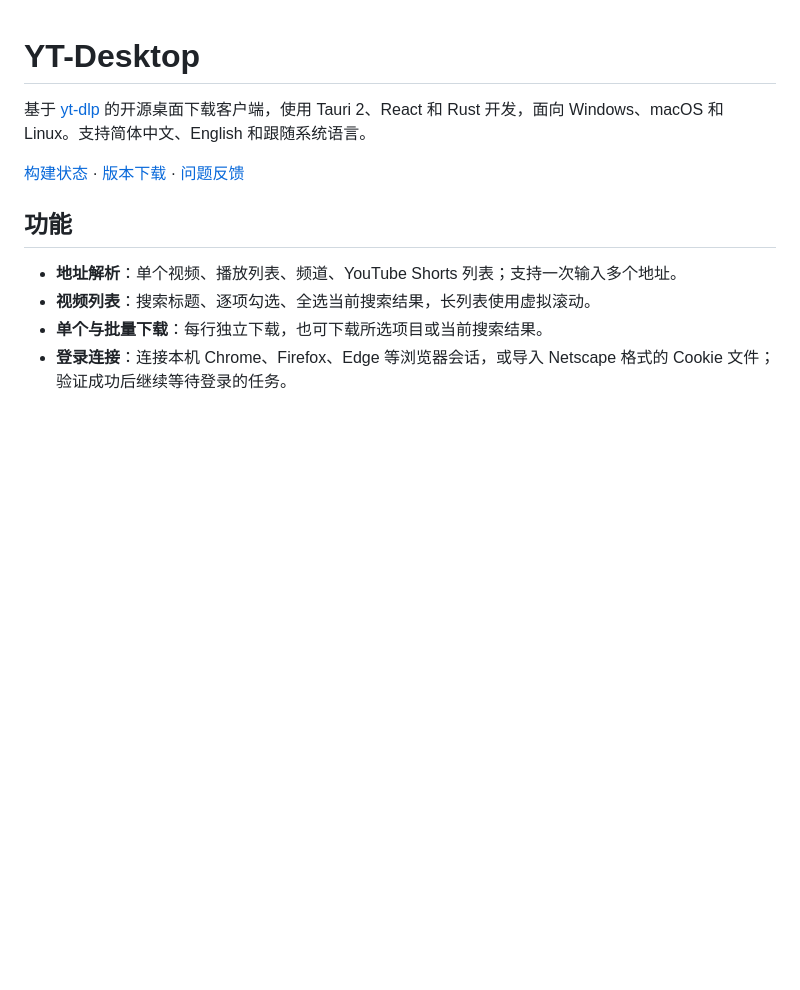
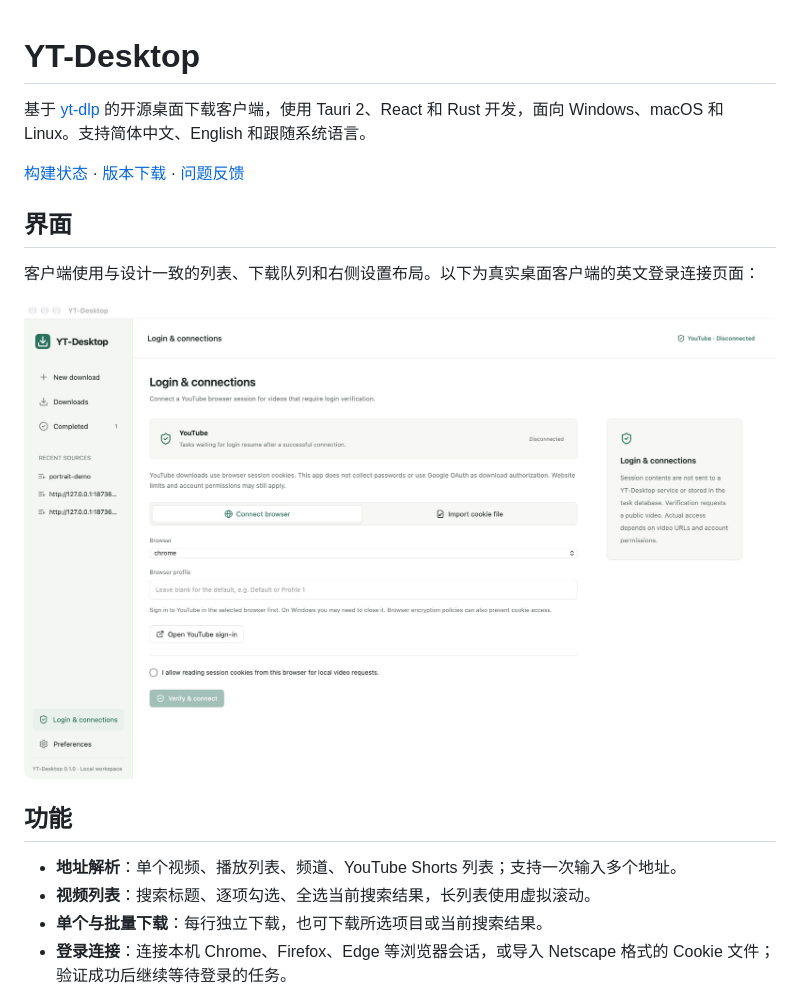
Before and after one commit to it8090/yt-desktop, a Markdown page: README.md, the part around the change. GitHub-like rendering; pictures changed too: docs/screenshots/login-en.png (added); blank space fills up the shorter version.

Commit message:
修复 Windows 格式检查差异并补充客户端截图

```diff
--- a/README.md
+++ b/README.md
@@ -3,6 +3,12 @@
 基于 [yt-dlp](https://github.com/yt-dlp/yt-dlp) 的开源桌面下载客户端，使用 Tauri 2、React 和 Rust 开发，面向 Windows、macOS 和 Linux。支持简体中文、English 和跟随系统语言。
 
 [构建状态](https://github.com/it8090/yt-desktop/actions) · [版本下载](https://github.com/it8090/yt-desktop/releases) · [问题反馈](https://github.com/it8090/yt-desktop/issues)
+
+## 界面
+
+客户端使用与设计一致的列表、下载队列和右侧设置布局。以下为真实桌面客户端的英文登录连接页面：
+
+![英文登录连接界面](docs/screenshots/login-en.png)
 
 ## 功能
 
```
Also changed, not shown: 3 other files.
